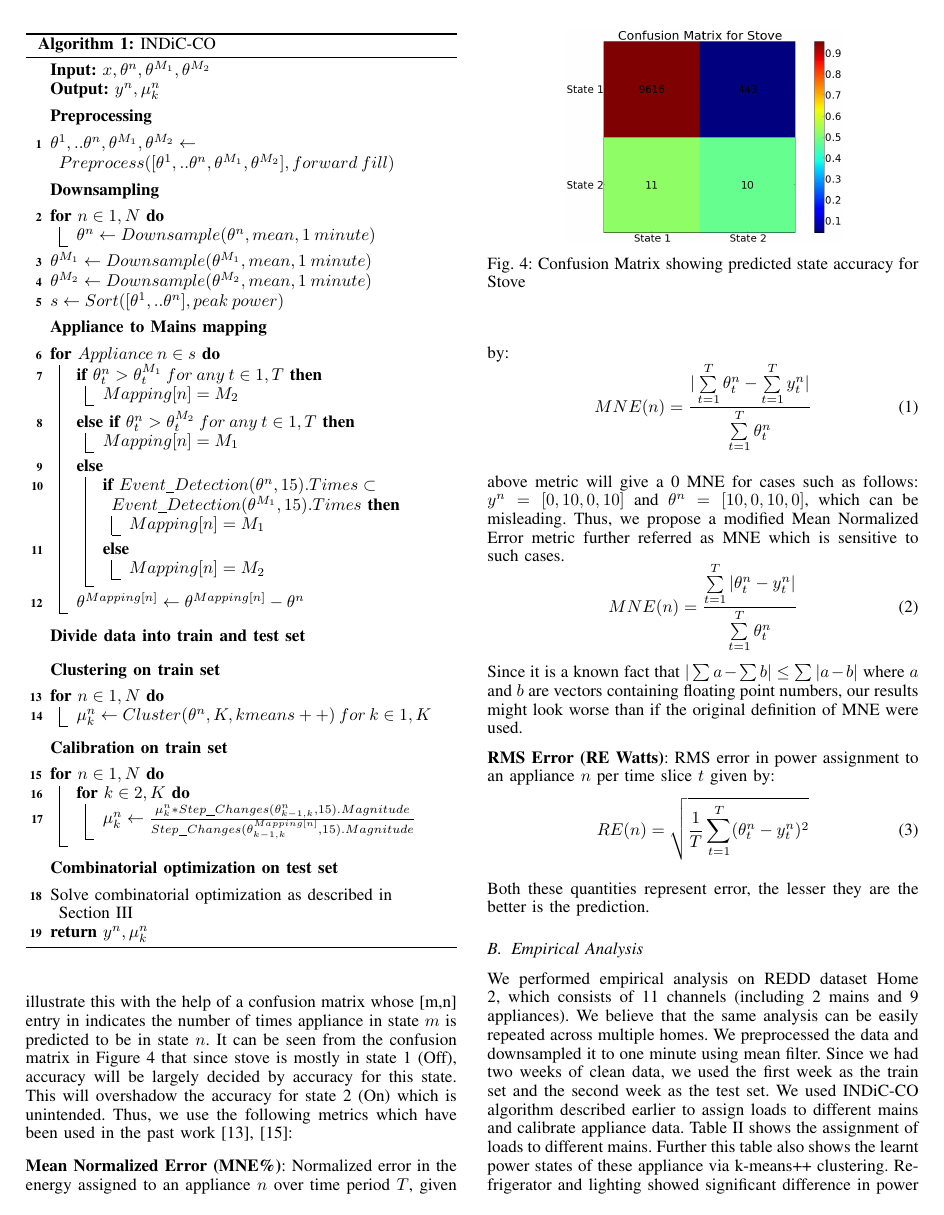
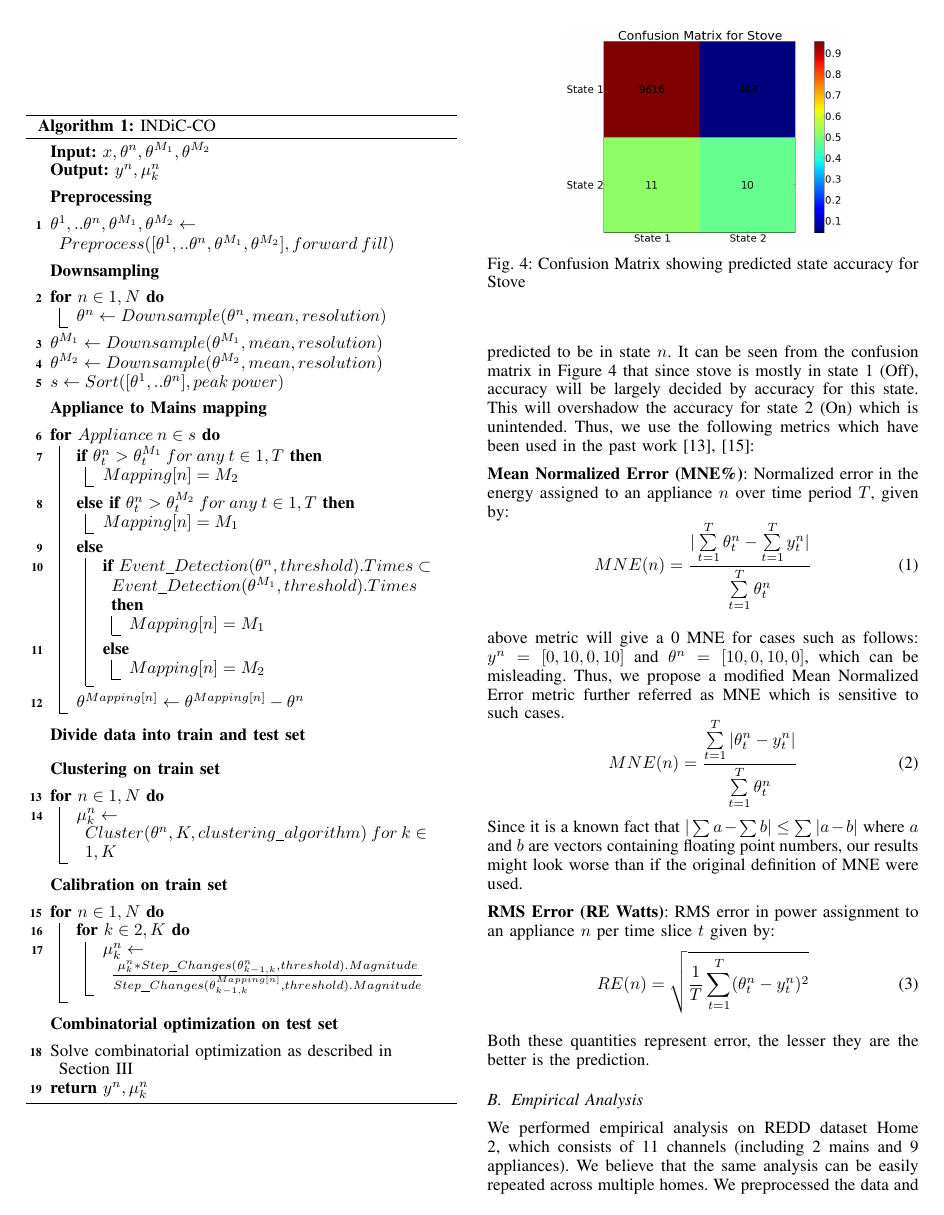
Before and after one commit to nipunbatra/nilm, a LaTeX paper (paper/icmla.tex): page 4 of 6. Compiled offline with pdfLaTeX.

```diff
--- a/paper/icmla.tex
+++ b/paper/icmla.tex
@@ -299,10 +300,10 @@
 \BlankLine
 \nl \For {$n \in {1,N}$}
 	{
-	$\theta^n \gets Downsample(\theta^n,mean,1\: minute)$\;
+	$\theta^n \gets Downsample(\theta^n,mean,resolution)$\;
 	}
-\nl $\theta^{M_1} \gets Downsample(\theta^{M_1},mean,1\: minute)$\;
-\nl $\theta^{M_2} \gets Downsample(\theta^{M_2},mean,1\: minute)$\;
+\nl $\theta^{M_1} \gets Downsample(\theta^{M_1},mean,resolution)$\;
+\nl $\theta^{M_2} \gets Downsample(\theta^{M_2},mean,resolution)$\;
 
 
 \nl $s \gets Sort([\theta^1,..\theta^n],peak\: power)$\;
@@ -327,7 +328,7 @@
 %		$w \gets Greater\_Than(\theta^n,100)$
 %		}
 \nl	\Else{
-\nl		\If {$Event\_Detection(\theta^n,15).Times \subset Event\_Detection(\theta^{M_1},15).Times$ %\linebreak \&\:
+\nl		\If {$Event\_Detection(\theta^n,threshold).Times \subset Event\_Detection(\theta^{M_1},threshold).Times$ %\linebreak \&\:
 %		Step\_Changes(\theta^n,15,w).Magnitude \div \linebreak
 %		Step\_Changes(\theta^{M_1},15,w).Magnitude \approx Constant\:C$
 		}
@@ -349,15 +350,15 @@
 		\textbf{Clustering on train set}\;
 		\BlankLine
 	\nl	\For{$n \in {1,N}$}{
-	\nl	$\mu_k^n \gets Cluster(\theta^n,K,kmeans++) \: for\: k \in {1,K} $\;
+	\nl	$\mu_k^n \gets Cluster(\theta^n,K,clustering\_algorithm) \: for\: k \in {1,K} $\;
 	}
 	\BlankLine
 	\textbf{Calibration on train set} \;
 	\BlankLine
 \nl	\For{$n \in {1,N}$}{
 \nl	\For{$k \in {2,K}$}{
-	\nl	$\mu_k^n \gets \frac{\mu_k^n * Step\_Changes(\theta^n_{k-1,k},15).Magnitude}
-				{Step\_Changes(\theta^{Mapping[n]}_{k-1,k},15).Magnitude} $ \;
+	\nl	$\mu_k^n \gets \frac{\mu_k^n * Step\_Changes(\theta^n_{k-1,k},threshold).Magnitude}
+				{Step\_Changes(\theta^{Mapping[n]}_{k-1,k},threshold).Magnitude} $ \;
 	}
 %
 %\nl	$\theta^n \gets \frac{\theta^n * Step\_Changes(\theta^n,15,w).Magnitude}
```
Also changed, not shown: paper/icmla.pdf, paper/icmla.tex (5 more changed lines).
